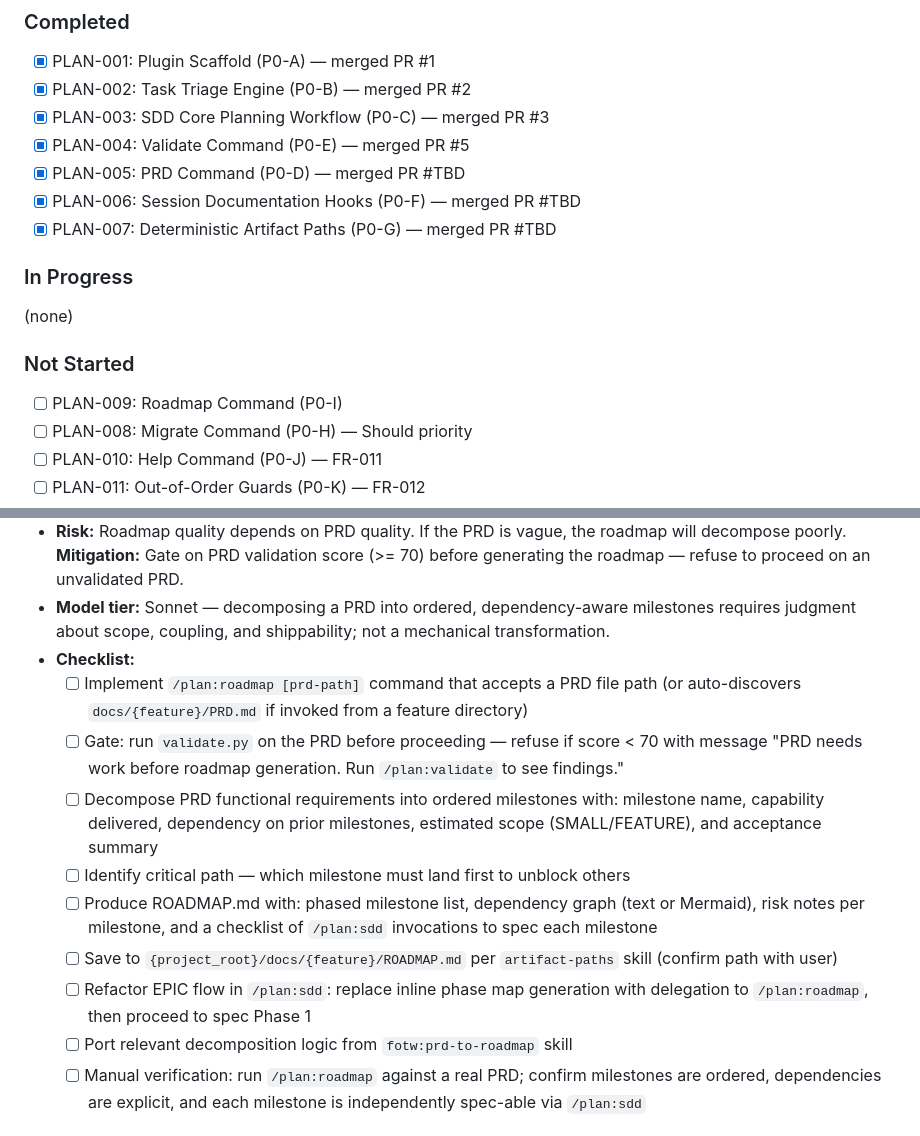
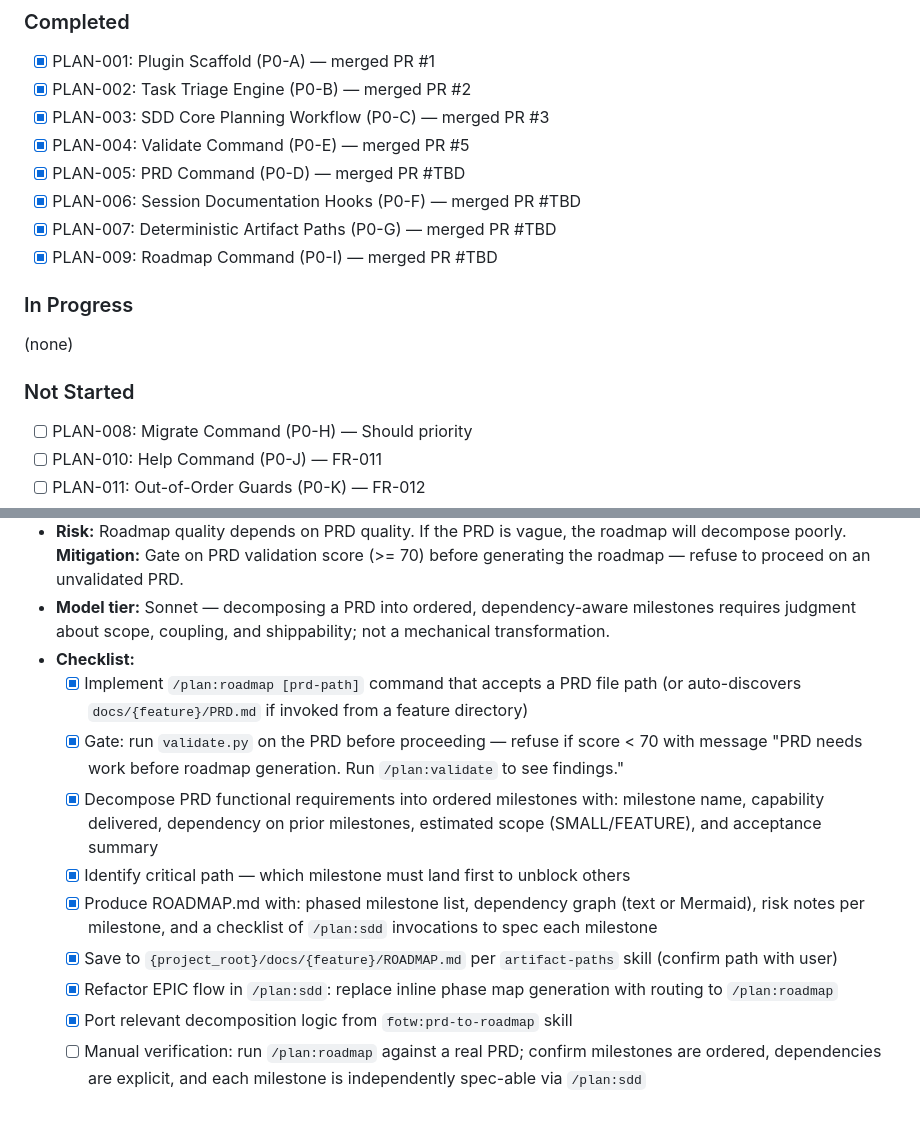
Before and after one commit to TrevorEdris/skilmarillion, a Markdown page: docs/planning/ROADMAP.md, 2 parts joined by grey strips. Drawn GitHub-style.

```diff
--- a/docs/planning/ROADMAP.md
+++ b/docs/planning/ROADMAP.md
@@ -13,12 +13,12 @@
 - [x] PLAN-005: PRD Command (P0-D) — merged PR #TBD
 - [x] PLAN-006: Session Documentation Hooks (P0-F) — merged PR #TBD
 - [x] PLAN-007: Deterministic Artifact Paths (P0-G) — merged PR #TBD
+- [x] PLAN-009: Roadmap Command (P0-I) — merged PR #TBD
 
 ### In Progress
 (none)
 
 ### Not Started
-- [ ] PLAN-009: Roadmap Command (P0-I)
 - [ ] PLAN-008: Migrate Command (P0-H) — Should priority
 - [ ] PLAN-010: Help Command (P0-J) — FR-011
 - [ ] PLAN-011: Out-of-Order Guards (P0-K) — FR-012
@@ -165,14 +165,14 @@ Build the lifecycle vertically, one plugin at a time, with each phase delivering
 - **Risk:** Roadmap quality depends on PRD quality. If the PRD is vague, the roadmap will decompose poorly. **Mitigation:** Gate on PRD validation score (>= 70) before generating the roadmap — refuse to proceed on an unvalidated PRD.
 - **Model tier:** Sonnet — decomposing a PRD into ordered, dependency-aware milestones requires judgment about scope, coupling, and shippability; not a mechanical transformation.
 - **Checklist:**
-  - [ ] Implement `/plan:roadmap [prd-path]` command that accepts a PRD file path (or auto-discovers `docs/{feature}/PRD.md` if invoked from a feature directory)
-  - [ ] Gate: run `validate.py` on the PRD before proceeding — refuse if score < 70 with message "PRD needs work before roadmap generation. Run `/plan:validate` to see findings."
-  - [ ] Decompose PRD functional requirements into ordered milestones with: milestone name, capability delivered, dependency on prior milestones, estimated scope (SMALL/FEATURE), and acceptance summary
-  - [ ] Identify critical path — which milestone must land first to unblock others
-  - [ ] Produce ROADMAP.md with: phased milestone list, dependency graph (text or Mermaid), risk notes per milestone, and a checklist of `/plan:sdd` invocations to spec each milestone
-  - [ ] Save to `{project_root}/docs/{feature}/ROADMAP.md` per `artifact-paths` skill (confirm path with user)
-  - [ ] Refactor EPIC flow in `/plan:sdd`: replace inline phase map generation with delegation to `/plan:roadmap`, then proceed to spec Phase 1
-  - [ ] Port relevant decomposition logic from `fotw:prd-to-roadmap` skill
+  - [x] Implement `/plan:roadmap [prd-path]` command that accepts a PRD file path (or auto-discovers `docs/{feature}/PRD.md` if invoked from a feature directory)
+  - [x] Gate: run `validate.py` on the PRD before proceeding — refuse if score < 70 with message "PRD needs work before roadmap generation. Run `/plan:validate` to see findings."
+  - [x] Decompose PRD functional requirements into ordered milestones with: milestone name, capability delivered, dependency on prior milestones, estimated scope (SMALL/FEATURE), and acceptance summary
+  - [x] Identify critical path — which milestone must land first to unblock others
+  - [x] Produce ROADMAP.md with: phased milestone list, dependency graph (text or Mermaid), risk notes per milestone, and a checklist of `/plan:sdd` invocations to spec each milestone
+  - [x] Save to `{project_root}/docs/{feature}/ROADMAP.md` per `artifact-paths` skill (confirm path with user)
+  - [x] Refactor EPIC flow in `/plan:sdd`: replace inline phase map generation with routing to `/plan:roadmap`
+  - [x] Port relevant decomposition logic from `fotw:prd-to-roadmap` skill
   - [ ] Manual verification: run `/plan:roadmap` against a real PRD; confirm milestones are ordered, dependencies are explicit, and each milestone is independently spec-able via `/plan:sdd`
 
 ### P0-H: Migrate Command
```
Also changed, not shown: plan/commands/roadmap.md (added, +137 -0 lines), plan/references/roadmap-template.md (added, +120 -0 lines).
